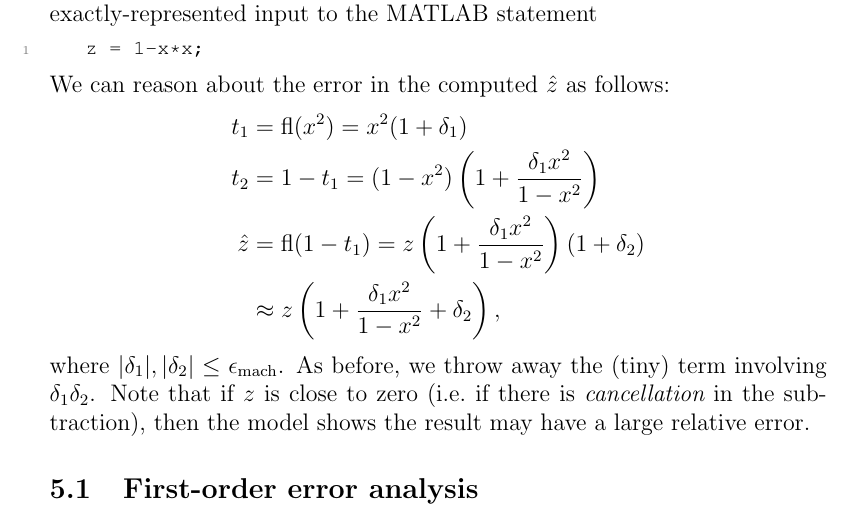
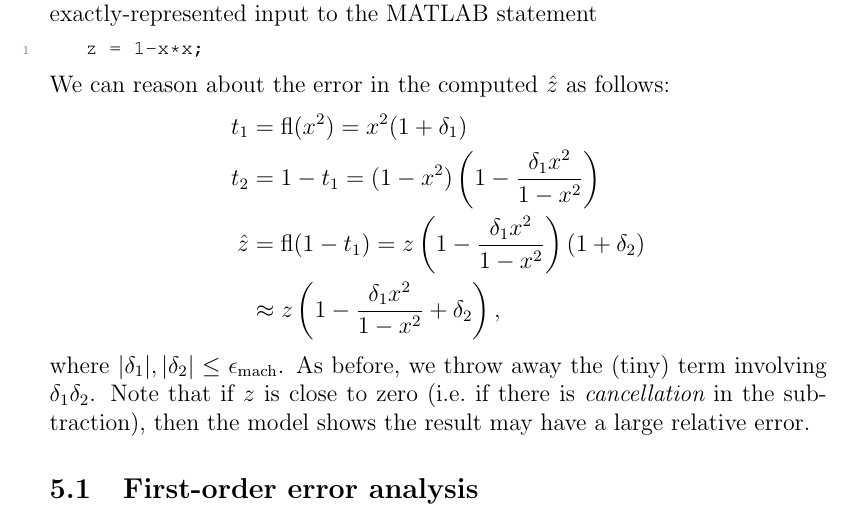
Before and after one commit to dbindel/cs6210-f16, a LaTeX document (lec/2016-09-07.tex, which reads lec/float/model.tex): part of page 7 of 8, cut so that both start at the same text. Compiled offline with pdfLaTeX.

Commit message:
fix sign error

```diff
--- a/lec/float/model.tex
+++ b/lec/float/model.tex
@@ -11,11 +11,11 @@ the MATLAB statement
 We can reason about the error in the computed $\hat{z}$ as follows:
 \begin{align*}
   t_1 &= \fl(x^2) = x^2 (1+\delta_1) \\
-  t_2 &= 1-t_1 = (1-x^2)\left( 1 + \frac{\delta_1 x^2}{1-x^2} \right) \\
+  t_2 &= 1-t_1 = (1-x^2)\left( 1 - \frac{\delta_1 x^2}{1-x^2} \right) \\
   \hat{z}
   &= \fl(1-t_1)
-    = z \left( 1 + \frac{\delta_1 x^2}{1-x^2} \right)(1+\delta_2) \\
-  & \approx z \left( 1 + \frac{\delta_1 x^2}{1-x^2} +\delta_2 \right),
+    = z \left( 1 - \frac{\delta_1 x^2}{1-x^2} \right)(1+\delta_2) \\
+  & \approx z \left( 1 - \frac{\delta_1 x^2}{1-x^2} +\delta_2 \right),
 \end{align*}
 where $|\delta_1|, |\delta_2| \leq \macheps$.  As before, we throw
 away the (tiny) term involving $\delta_1 \delta_2$.
```
